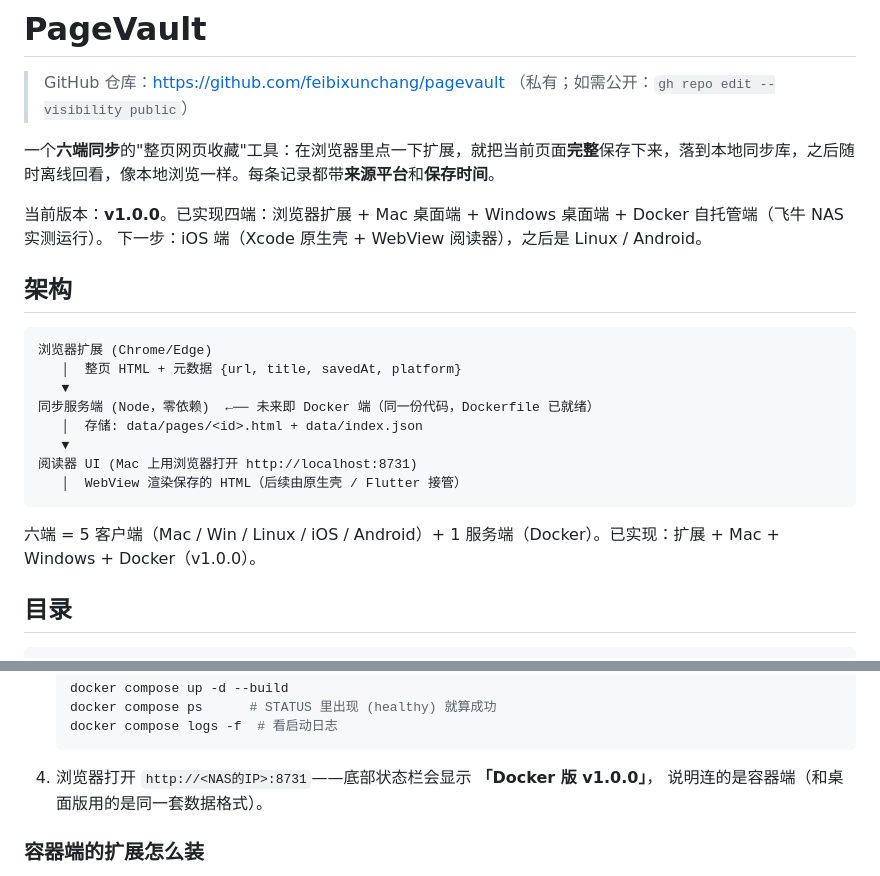
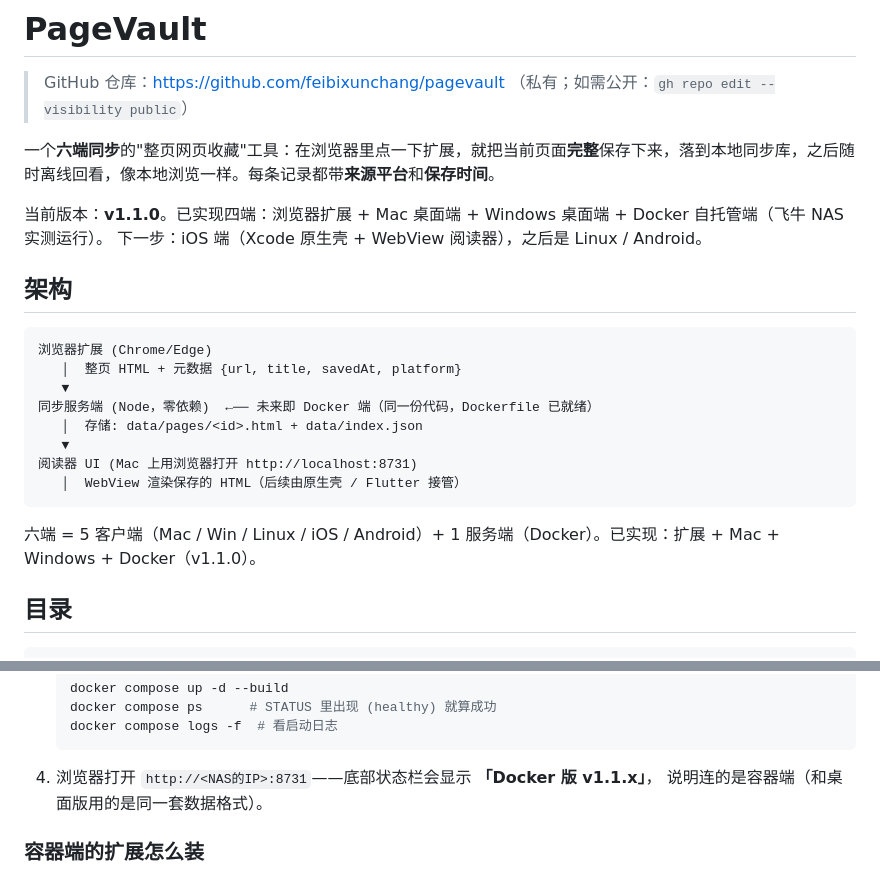
Before and after one commit to feibixunchang/pagevault, a Markdown page: README.md, 2 parts joined by grey strips. GitHub-like rendering.

````diff
--- a/README.md
+++ b/README.md
@@ -4,7 +4,7 @@
 
 一个**六端同步**的"整页网页收藏"工具：在浏览器里点一下扩展，就把当前页面**完整**保存下来，落到本地同步库，之后随时离线回看，像本地浏览一样。每条记录都带**来源平台**和**保存时间**。
 
-当前版本：**v1.0.0**。已实现四端：浏览器扩展 + Mac 桌面端 + Windows 桌面端 + Docker 自托管端（飞牛 NAS 实测运行）。
+当前版本：**v1.1.0**。已实现四端：浏览器扩展 + Mac 桌面端 + Windows 桌面端 + Docker 自托管端（飞牛 NAS 实测运行）。
 下一步：iOS 端（Xcode 原生壳 + WebView 阅读器），之后是 Linux / Android。
 
 ## 架构
@@ -20,7 +20,7 @@
    │  WebView 渲染保存的 HTML（后续由原生壳 / Flutter 接管）
 ```
 
-六端 = 5 客户端（Mac / Win / Linux / iOS / Android）+ 1 服务端（Docker）。已实现：扩展 + Mac + Windows + Docker（v1.0.0）。
+六端 = 5 客户端（Mac / Win / Linux / iOS / Android）+ 1 服务端（Docker）。已实现：扩展 + Mac + Windows + Docker（v1.1.0）。
 
 ## 目录
 
@@ -227,7 +227,7 @@ docker compose up -d --build
    docker compose logs -f  # 看启动日志
    ```
 
-4. 浏览器打开 `http://<NAS的IP>:8731`——底部状态栏会显示 **「Docker 版 v1.0.0」**，
+4. 浏览器打开 `http://<NAS的IP>:8731`——底部状态栏会显示 **「Docker 版 v1.1.x」**，
    说明连的是容器端（和桌面版用的是同一套数据格式）。
 
 ### 容器端的扩展怎么装
````
